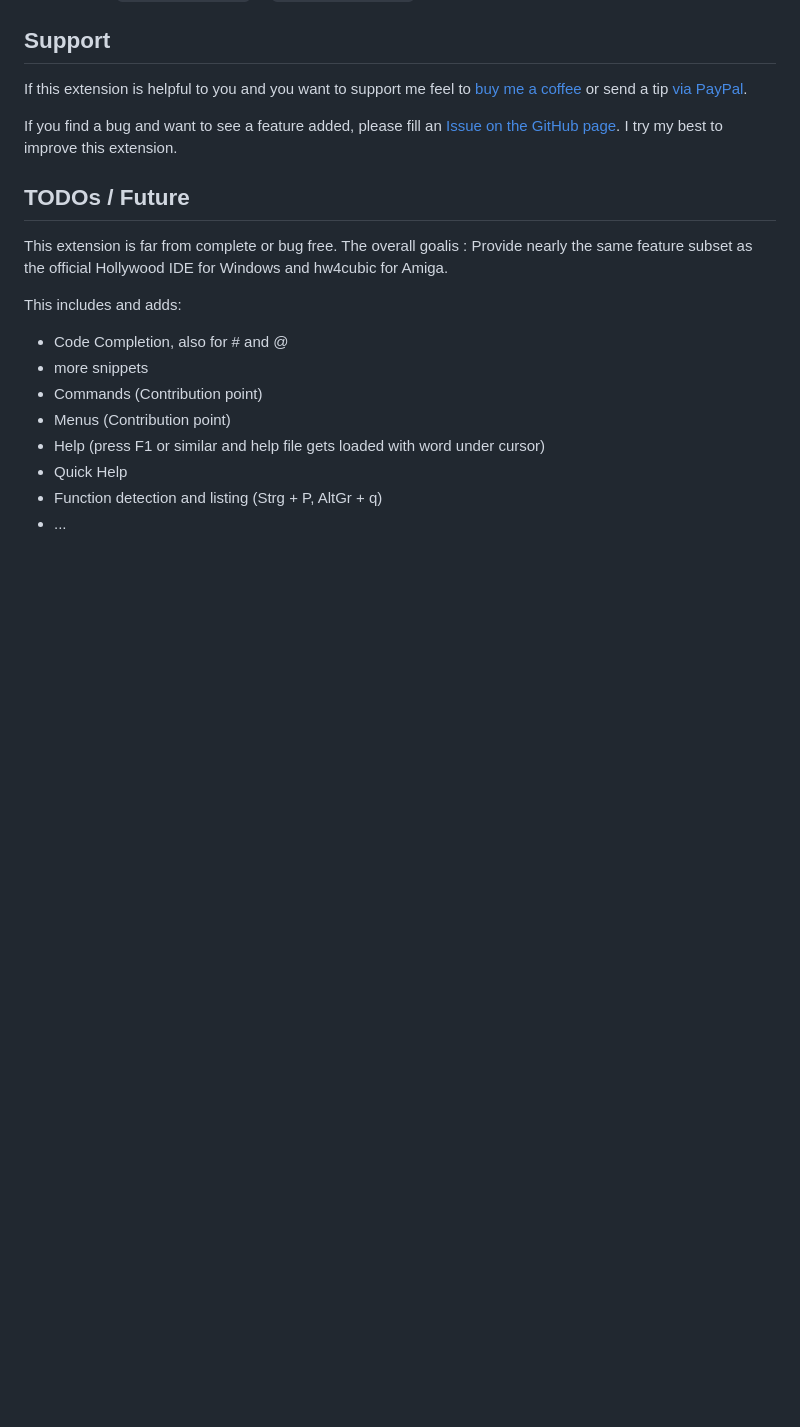
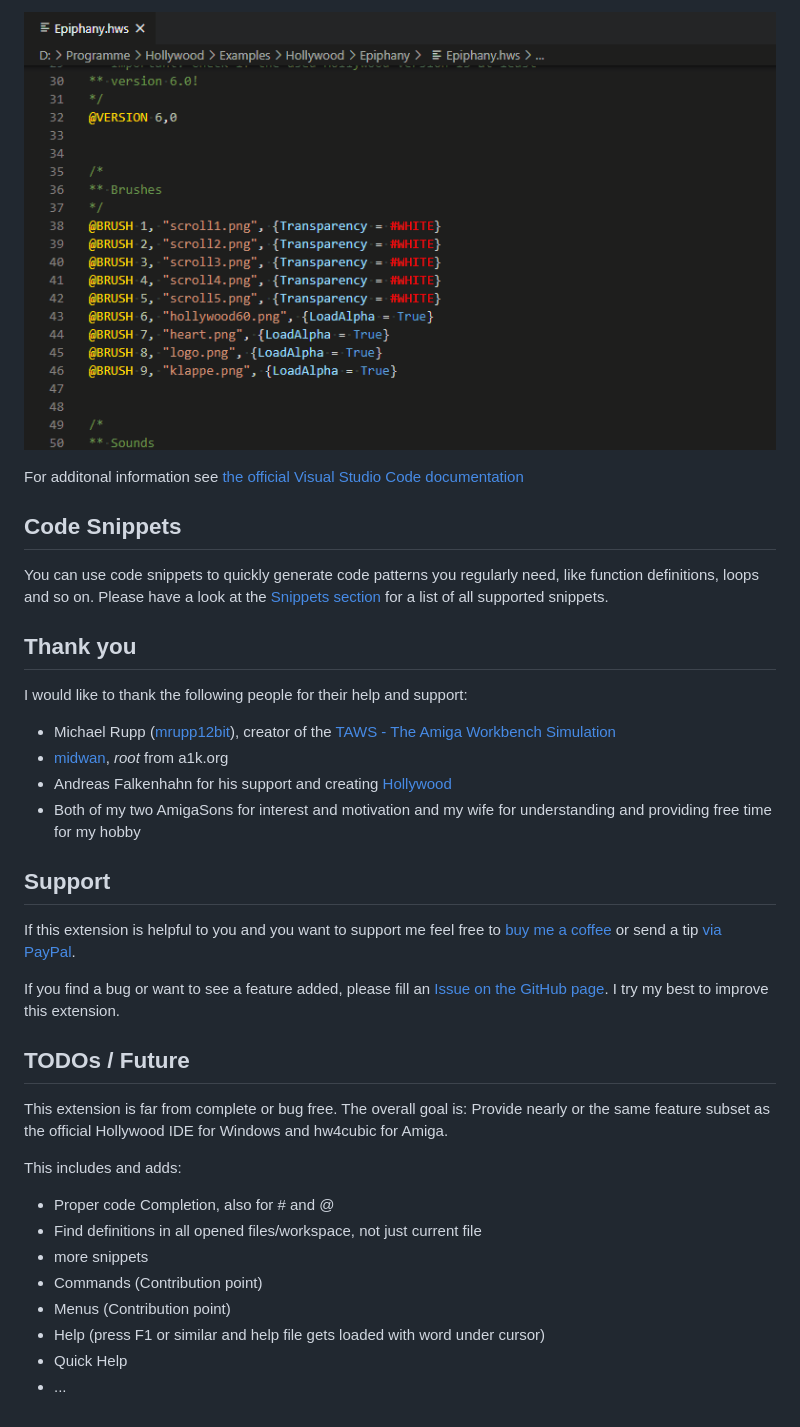
Before and after one commit to JohnArcher/vscode-hollywood-mal, a Markdown page: README.md, the part around one of its changes. Rendered like a GitHub page; pictures changed too: media/go_to_symbol.gif (added); blank space fills up the shorter version.

```diff
--- a/README.md
+++ b/README.md
@@ -246,20 +275,37 @@ There are two ways to **activate or switch** the theme:
+![Go to symbol](https://raw.githubusercontent.com/JohnArcher/vscode-hollywood-mal/master/media/go_to_symbol.gif)
+
+For additonal information see [the official Visual Studio Code documentation](https://code.visualstudio.com/Docs/editor/editingevolved#_go-to-symbol)
+
+## Code Snippets
+
+You can use code snippets to quickly generate code patterns you regularly need, like function definitions, loops and so on. Please have a look at the [Snippets section](snippets.md) for a list of all supported snippets.
+
+## Thank you
+
+I would like to thank the following people for their help and support:
+
+* Michael Rupp ([mrupp12bit](https://github.com/mrupp12bit)), creator of the [TAWS - The Amiga Workbench Simulation](https://www.taws.ch/)
+* [midwan](https://github.com/midwan), *root* from a1k.org
+* Andreas Falkenhahn for his support and creating [Hollywood](https://www.hollywood-mal.com)
+* Both of my two AmigaSons for interest and motivation and my wife for understanding and providing free time for my hobby
+
 ## Support
 
-If this extension is helpful to you and you want to support me feel to [buy me a coffee](ko-fi.com/johnarcher) or send a tip [via PayPal](paypal.me/cptjohnarcher).
+If this extension is helpful to you and you want to support me feel free to [buy me a coffee](ko-fi.com/johnarcher) or send a tip [via PayPal](paypal.me/cptjohnarcher).
 
-If you find a bug and want to see a feature added, please fill an [Issue on the GitHub page](https://github.com/JohnArcher/vscode-hollywood-mal/issues). I try my best to improve this extension.
+If you find a bug or want to see a feature added, please fill an [Issue on the GitHub page](https://github.com/JohnArcher/vscode-hollywood-mal/issues). I try my best to improve this extension.
 
 ## TODOs / Future
 
-This extension is far from complete or bug free. The overall goalis : Provide nearly the same feature subset as the official Hollywood IDE for Windows and hw4cubic for Amiga.
+This extension is far from complete or bug free. The overall goal is: Provide nearly or the same feature subset as the official Hollywood IDE for Windows and hw4cubic for Amiga.
 
 This includes and adds:
 
-* Code Completion, also for # and @
+* Proper code Completion, also for # and @
+* Find definitions in all opened files/workspace, not just current file
 * more snippets
 * Commands (Contribution point)
 * Menus (Contribution point)
 * Help (press F1 or similar and help file gets loaded with word under cursor)
 * Quick Help
-* Function detection and listing (Strg + P, AltGr + q)
 * ...
```
Also changed, not shown: other parts of README.md (+34 -5 lines), CHANGELOG.md (+11 -0 lines), snippets.md (+0 -3 lines), media/function_symbol.png (added), media/global_symbol.png (added), media/go_to_definition.gif (added), media/local_symbol.png (added), media/outline_view.png (added), 3 other files.
